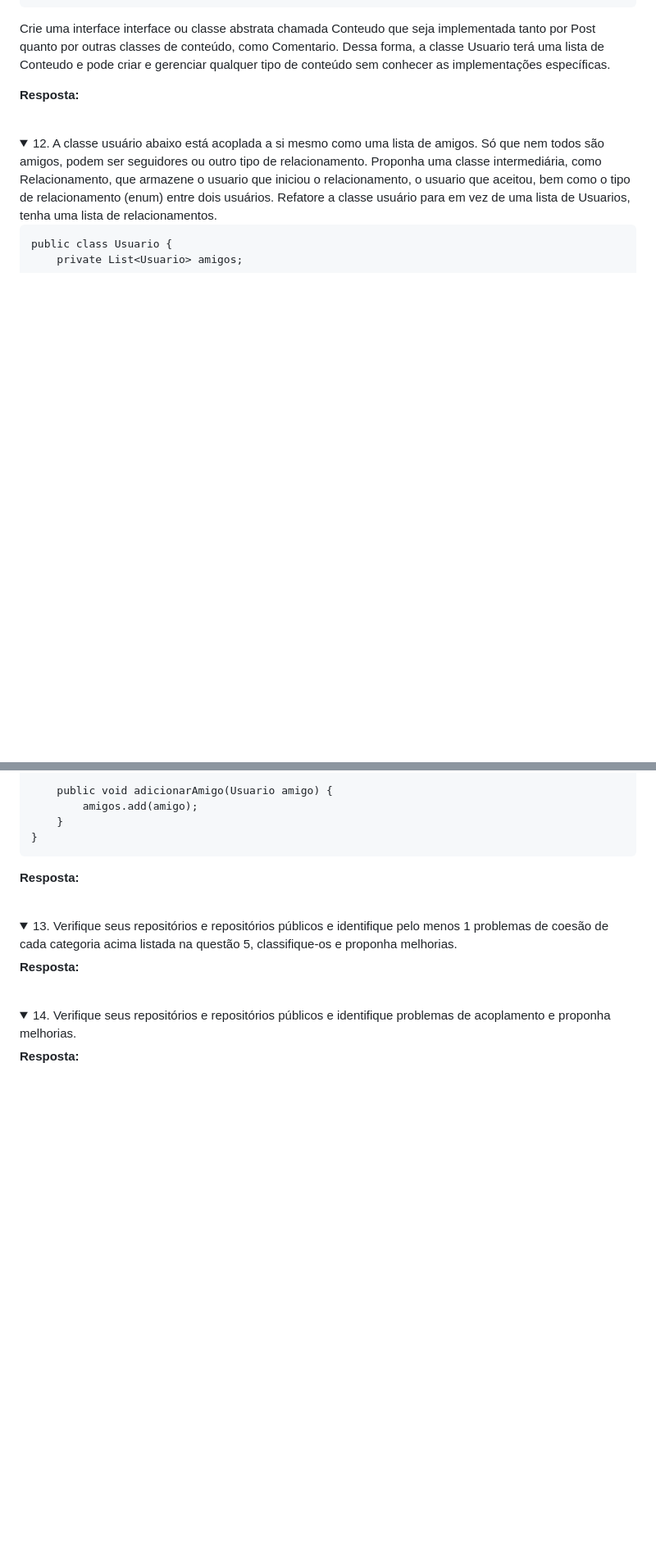
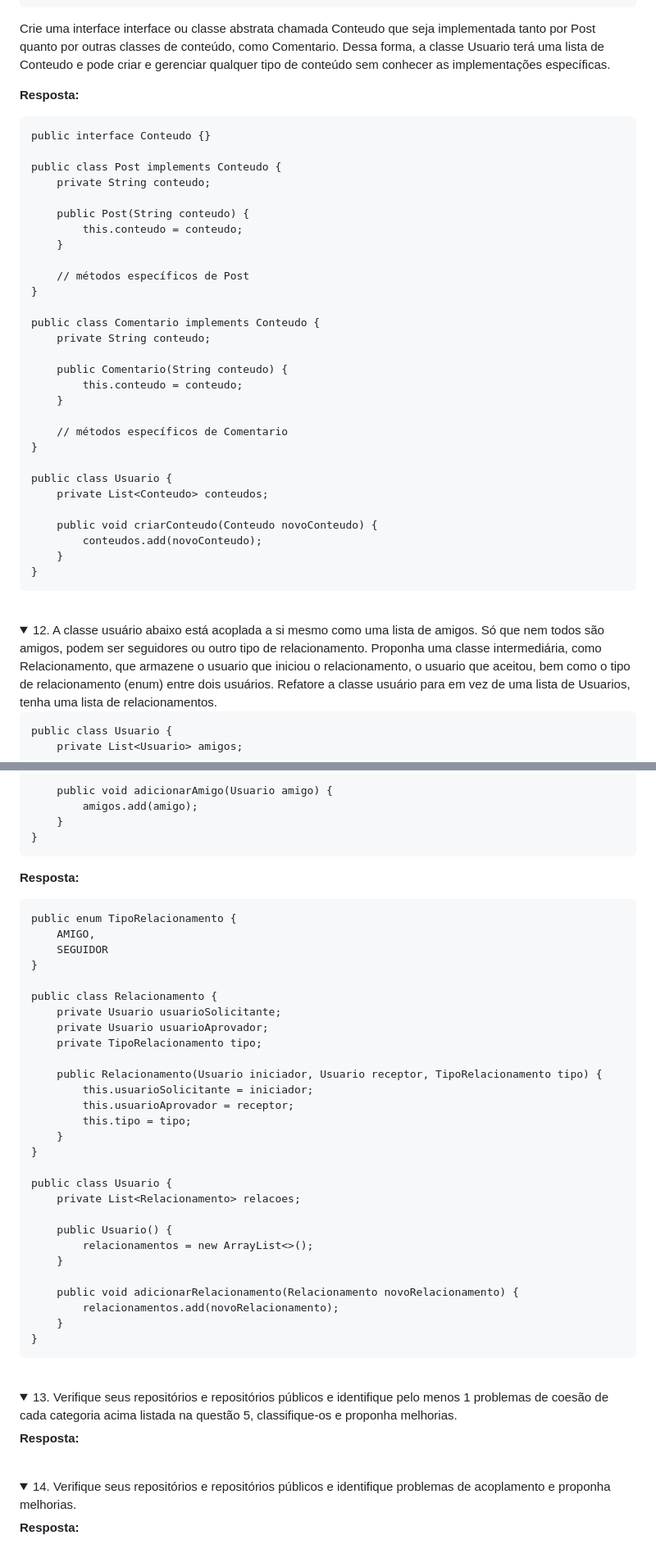
Before and after one commit to cibellemc/IFPI-ADS, a Markdown page: Mod-IV/eng-soft-iii/exercicio-02.md, 2 parts joined by grey strips. Shown at 82% size. Drawn GitHub-style; folded sections open; blank space fills up the shorter version.

Commit message:
add: questões 8/11/12

````diff
--- a/Mod-IV/eng-soft-iii/exercicio-02.md
+++ b/Mod-IV/eng-soft-iii/exercicio-02.md
@@ -284,6 +295,38 @@ específicas.
 </summary>
 
 **Resposta:**
+```
+public interface Conteudo {}
+
+public class Post implements Conteudo {
+    private String conteudo;
+
+    public Post(String conteudo) {
+        this.conteudo = conteudo;
+    }
+
+    // métodos específicos de Post
+}
+
+public class Comentario implements Conteudo {
+    private String conteudo;
+
+    public Comentario(String conteudo) {
+        this.conteudo = conteudo;
+    }
+
+    // métodos específicos de Comentario
+}
+
+public class Usuario {
+    private List<Conteudo> conteudos;
+
+    public void criarConteudo(Conteudo novoConteudo) {
+        conteudos.add(novoConteudo);
+    }
+}
+```
+
 </details>
 <br>
 
@@ -307,6 +350,36 @@ public class Usuario {
 </summary>
 
 **Resposta:**
+```
+public enum TipoRelacionamento {
+    AMIGO,
+    SEGUIDOR
+}
+
+public class Relacionamento {
+    private Usuario usuarioSolicitante;
+    private Usuario usuarioAprovador;
+    private TipoRelacionamento tipo;
+
+    public Relacionamento(Usuario iniciador, Usuario receptor, TipoRelacionamento tipo) {
+        this.usuarioSolicitante = iniciador;
+        this.usuarioAprovador = receptor;
+        this.tipo = tipo;
+    }
+}
+
+public class Usuario {
+    private List<Relacionamento> relacoes;
+
+    public Usuario() {
+        relacionamentos = new ArrayList<>();
+    }
+
+    public void adicionarRelacionamento(Relacionamento novoRelacionamento) {
+        relacionamentos.add(novoRelacionamento);
+    }
+}
+```
 </details>
 <br>
 
````
Also changed, not shown: other parts of Mod-IV/eng-soft-iii/exercicio-02.md (+14 -3 lines).
